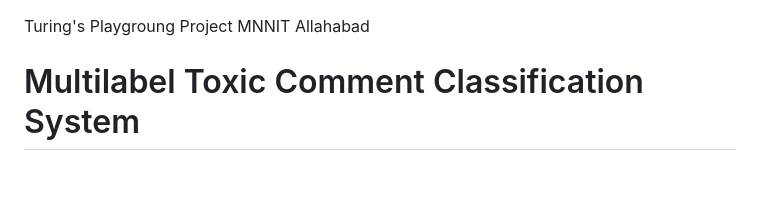
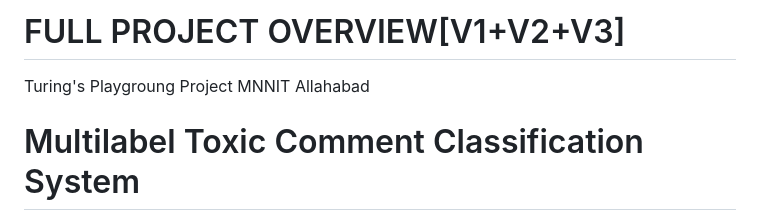
Before and after one commit to durgeshptl/Slip-off-Tongue, a Markdown page: README.md, the part around the change. Drawn GitHub-style; blank space fills up the shorter version.

Commit message:
Add project overview section to README

```diff
--- a/README.md
+++ b/README.md
@@ -1,3 +1,4 @@
+# FULL PROJECT OVERVIEW[V1+V2+V3]
 Turing's Playgroung Project MNNIT Allahabad
 
 # Multilabel Toxic Comment Classification System
```
